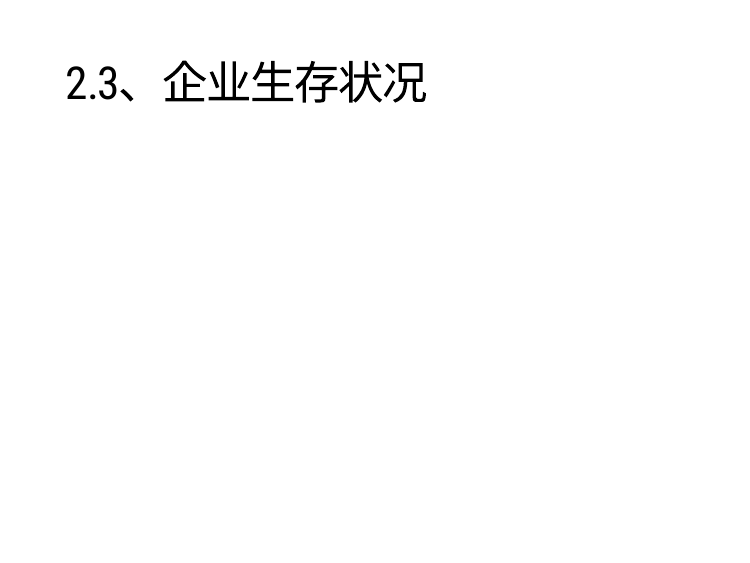
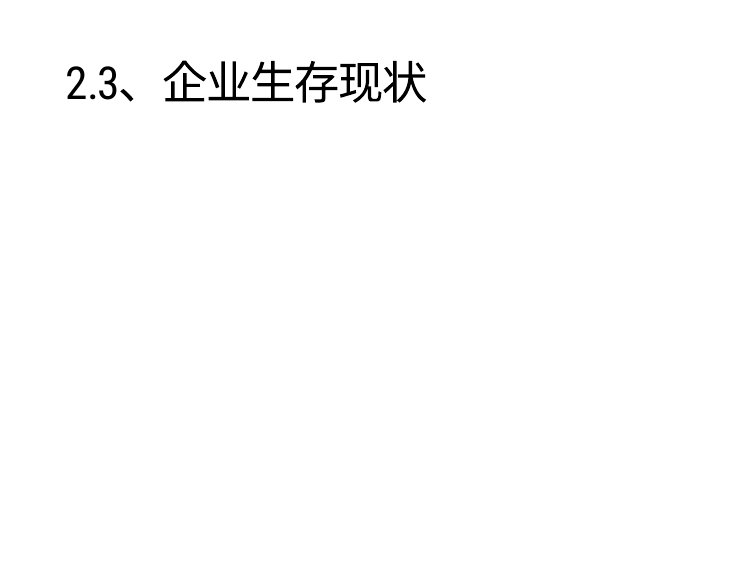
Before and after one commit to abeanime/nanhuiFormum, an R Markdown document (test.Rmd): page 6 of 13. Rendered offline with R 4.5, knitr and Pandoc, with nearby package versions; the code chunks are not run, so their results and figures are left out; the slides are laid out offline by our stand-in for remark.js, each with all of its steps uncovered, in fonts that may differ from those the slides ask for, and without slide numbers, shadows or browser add-ons; a font, style sheet, LaTeX package, included part or bibliography that could not be used is replaced or left out.

Commit message:
第二次修改

````diff
--- a/test.Rmd
+++ b/test.Rmd
@@ -220,7 +220,7 @@ highchart() %>% # 使用JavaScript方式
 
 ---
 
-# 2.3、企业生存状况
+# 2.3、企业生存现状
 
 
 ```{r echo=FALSE}
````
Also changed, not shown: test.html.
